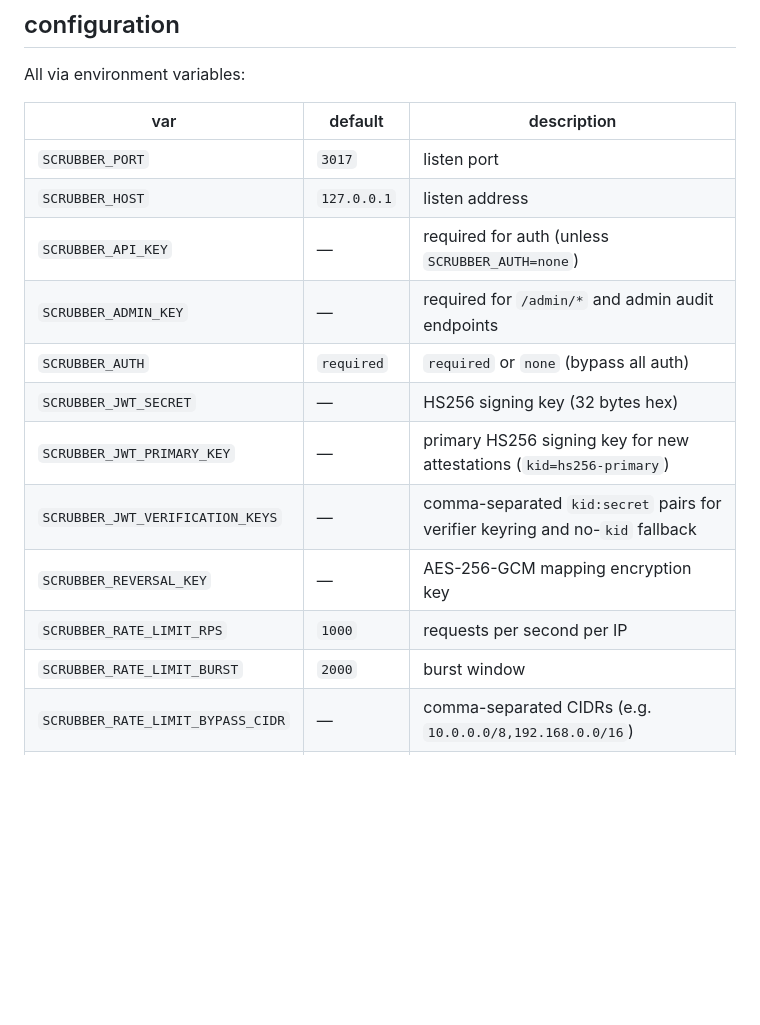
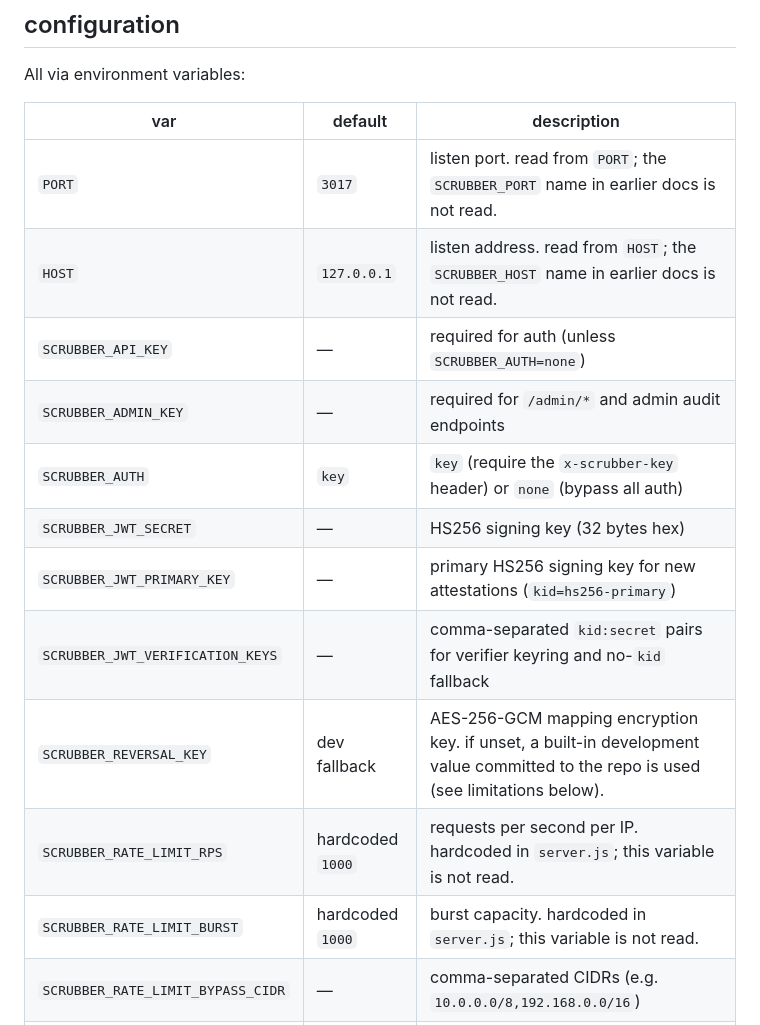
Before and after one commit to UltraInstinct0x/scrubber-proxy, a Markdown page: README.md, the part around one of its changes. Rendered like a GitHub page; blank space fills up the shorter version.

```diff
--- a/README.md
+++ b/README.md
@@ -150,17 +150,17 @@ All via environment variables:
 
 | var | default | description |
 |---|---|---|
-| `SCRUBBER_PORT` | `3017` | listen port |
-| `SCRUBBER_HOST` | `127.0.0.1` | listen address |
+| `PORT` | `3017` | listen port. read from `PORT`; the `SCRUBBER_PORT` name in earlier docs is not read. |
+| `HOST` | `127.0.0.1` | listen address. read from `HOST`; the `SCRUBBER_HOST` name in earlier docs is not read. |
 | `SCRUBBER_API_KEY` | — | required for auth (unless `SCRUBBER_AUTH=none`) |
 | `SCRUBBER_ADMIN_KEY` | — | required for `/admin/*` and admin audit endpoints |
-| `SCRUBBER_AUTH` | `required` | `required` or `none` (bypass all auth) |
+| `SCRUBBER_AUTH` | `key` | `key` (require the `x-scrubber-key` header) or `none` (bypass all auth) |
 | `SCRUBBER_JWT_SECRET` | — | HS256 signing key (32 bytes hex) |
 | `SCRUBBER_JWT_PRIMARY_KEY` | — | primary HS256 signing key for new attestations (`kid=hs256-primary`) |
 | `SCRUBBER_JWT_VERIFICATION_KEYS` | — | comma-separated `kid:secret` pairs for verifier keyring and no-`kid` fallback |
-| `SCRUBBER_REVERSAL_KEY` | — | AES-256-GCM mapping encryption key |
-| `SCRUBBER_RATE_LIMIT_RPS` | `1000` | requests per second per IP |
-| `SCRUBBER_RATE_LIMIT_BURST` | `2000` | burst window |
+| `SCRUBBER_REVERSAL_KEY` | dev fallback | AES-256-GCM mapping encryption key. if unset, a built-in development value committed to the repo is used (see limitations below). |
+| `SCRUBBER_RATE_LIMIT_RPS` | hardcoded `1000` | requests per second per IP. hardcoded in `server.js`; this variable is not read. |
+| `SCRUBBER_RATE_LIMIT_BURST` | hardcoded `1000` | burst capacity. hardcoded in `server.js`; this variable is not read. |
 | `SCRUBBER_RATE_LIMIT_BYPASS_CIDR` | — | comma-separated CIDRs (e.g. `10.0.0.0/8,192.168.0.0/16`) |
 | `SCRUBBER_LOG_LEVEL` | `info` | pino level (`trace`, `debug`, `info`, `warn`, `error`, `fatal`) |
 | `SCRUBBER_DATA_DIR` | `./data` | sqlite mapping store location |
```
Also changed, not shown: other parts of README.md (+21 -2 lines).
